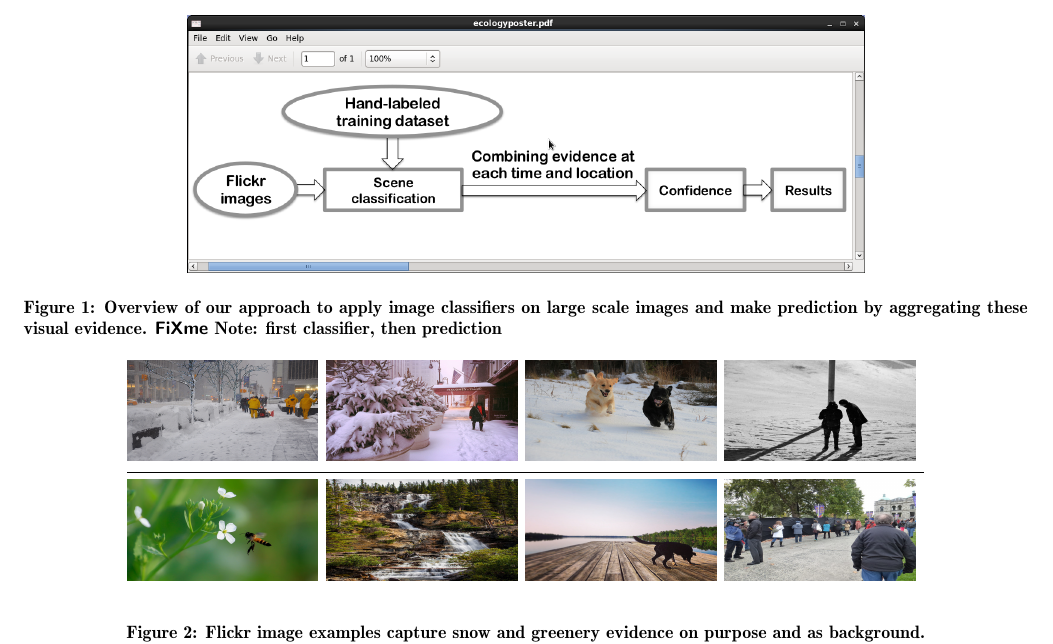
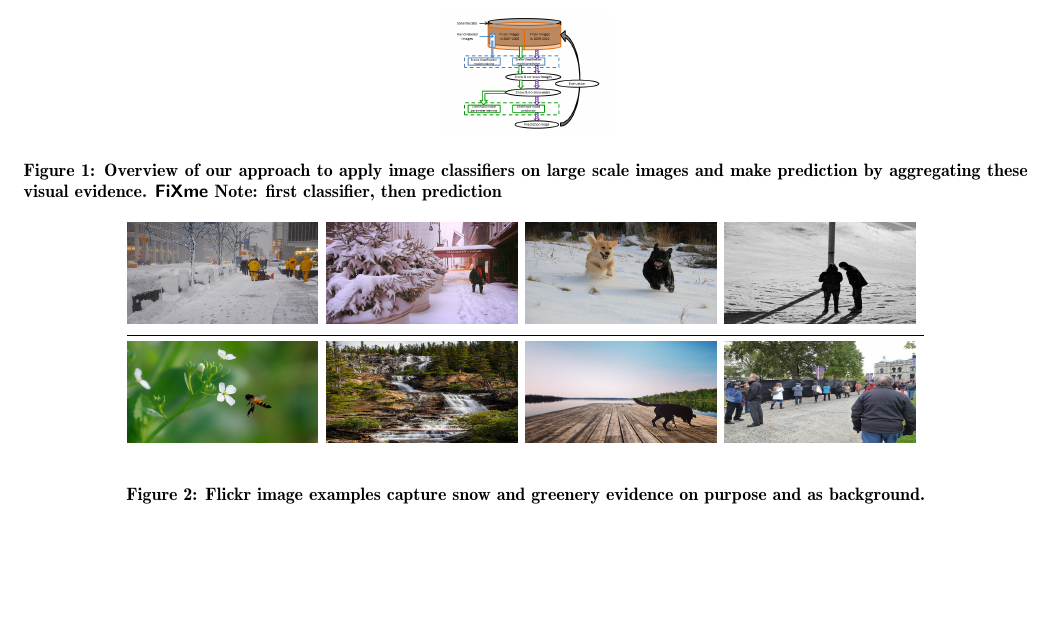
Before and after one commit to wang203/newdraft_eco, a LaTeX paper (main.tex, which reads sectionintro.tex): part of page 2 of 4, cut so that both start at the same text, the shorter picture padded with empty space. Compiled offline with pdfLaTeX.

Commit message:
update method

```diff
--- a/sectionintro.tex
+++ b/sectionintro.tex
@@ -26,7 +26,7 @@ This paper is built on our earlier work \fxnote{cite{www}} analyzing ecology phe
 
 \begin{figure*}
 \centering
-\includegraphics[scale=.3]{figure/overview.png}
+\includegraphics[scale=.3]{figure/flowchartWevaluation.png}
 \caption{Overview of our approach to apply image classifiers on large scale images and make prediction by aggregating these visual evidence. \fxnote{first classifier, then prediction}}
 \label{fig:overview}
 \end{figure*}
```
Also changed, not shown: figure/flowchartWevaluation.png (added), main.pdf, 2 other files.
